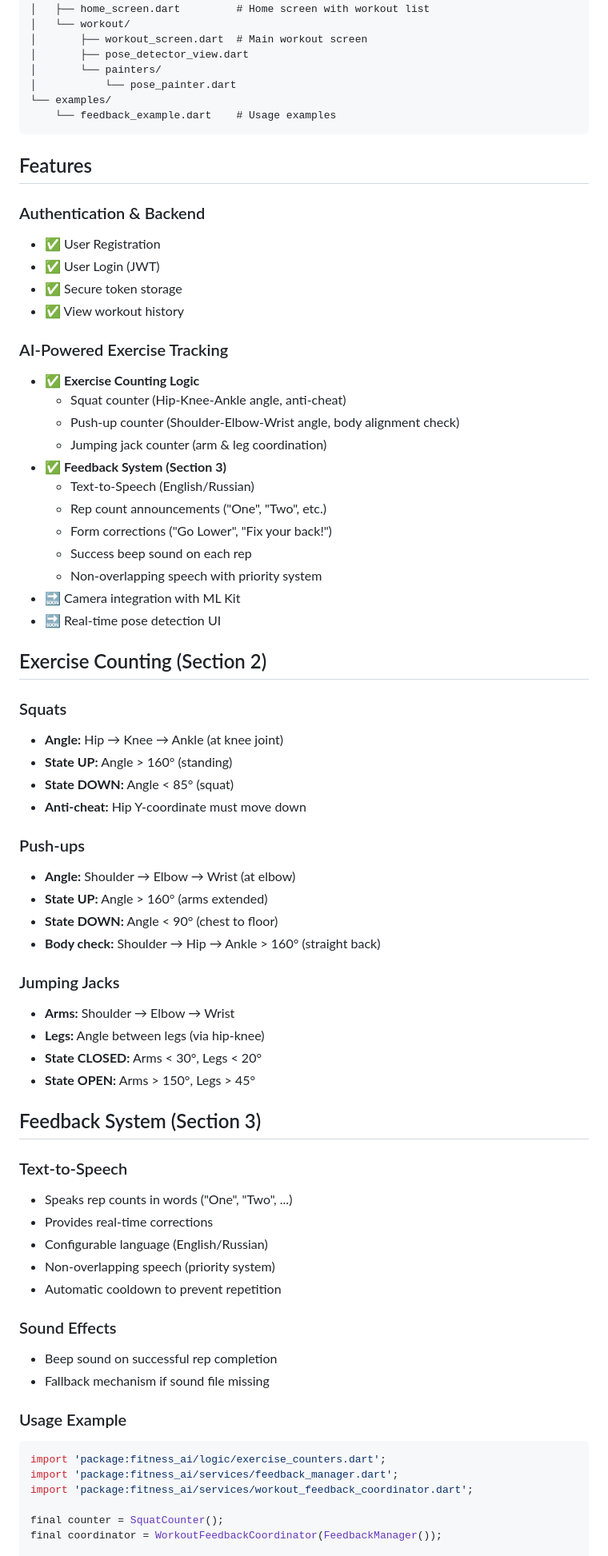
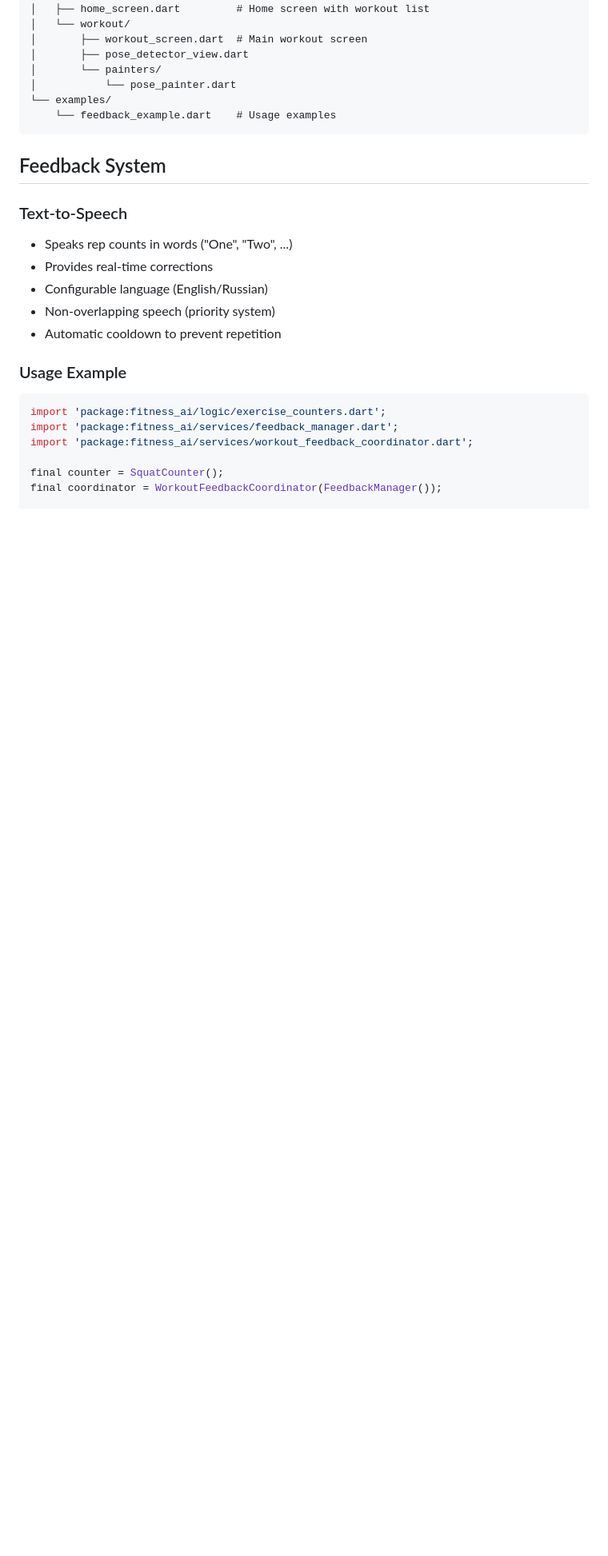
Before and after one commit to VladimirKarpenkoMain/FitPoseAI, a Markdown page: flutter_app/README.md, the part around one of its changes. Shown at 80% size. GitHub-like rendering; blank space fills up the shorter version.

Commit message:
feature: delete unused file, edit readme

````diff
--- a/flutter_app/README.md
+++ b/flutter_app/README.md
@@ -95,49 +73,7 @@ lib/
     └── feedback_example.dart    # Usage examples
 ```
 
-## Features
-
-### Authentication & Backend
-- ✅ User Registration
-- ✅ User Login (JWT)
-- ✅ Secure token storage
-- ✅ View workout history
-
-### AI-Powered Exercise Tracking
-- ✅ **Exercise Counting Logic**
-  - Squat counter (Hip-Knee-Ankle angle, anti-cheat)
-  - Push-up counter (Shoulder-Elbow-Wrist angle, body alignment check)
-  - Jumping jack counter (arm & leg coordination)
-- ✅ **Feedback System (Section 3)**
-  - Text-to-Speech (English/Russian)
-  - Rep count announcements ("One", "Two", etc.)
-  - Form corrections ("Go Lower", "Fix your back!")
-  - Success beep sound on each rep
-  - Non-overlapping speech with priority system
-- 🔜 Camera integration with ML Kit
-- 🔜 Real-time pose detection UI
-
-## Exercise Counting (Section 2)
-
-### Squats
-- **Angle:** Hip → Knee → Ankle (at knee joint)
-- **State UP:** Angle > 160° (standing)
-- **State DOWN:** Angle < 85° (squat)
-- **Anti-cheat:** Hip Y-coordinate must move down
-
-### Push-ups
-- **Angle:** Shoulder → Elbow → Wrist (at elbow)
-- **State UP:** Angle > 160° (arms extended)
-- **State DOWN:** Angle < 90° (chest to floor)
-- **Body check:** Shoulder → Hip → Ankle > 160° (straight back)
-
-### Jumping Jacks
-- **Arms:** Shoulder → Elbow → Wrist
-- **Legs:** Angle between legs (via hip-knee)
-- **State CLOSED:** Arms < 30°, Legs < 20°
-- **State OPEN:** Arms > 150°, Legs > 45°
-
-## Feedback System (Section 3)
+## Feedback System
 
 ### Text-to-Speech
 - Speaks rep counts in words ("One", "Two", ...)
@@ -145,10 +81,6 @@ lib/
 - Configurable language (English/Russian)
 - Non-overlapping speech (priority system)
 - Automatic cooldown to prevent repetition
-
-### Sound Effects
-- Beep sound on successful rep completion
-- Fallback mechanism if sound file missing
 
 ### Usage Example
 ```dart
````
Also changed, not shown: other parts of flutter_app/README.md (+0 -37 lines), 1 other file.
